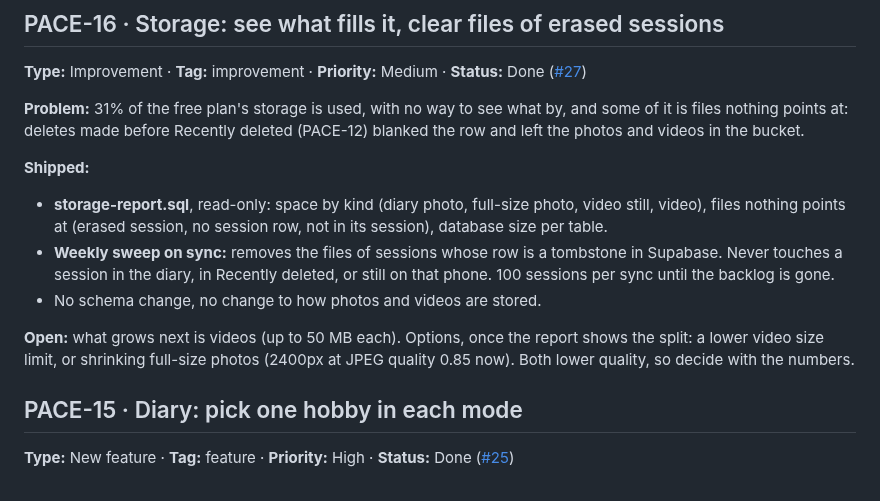
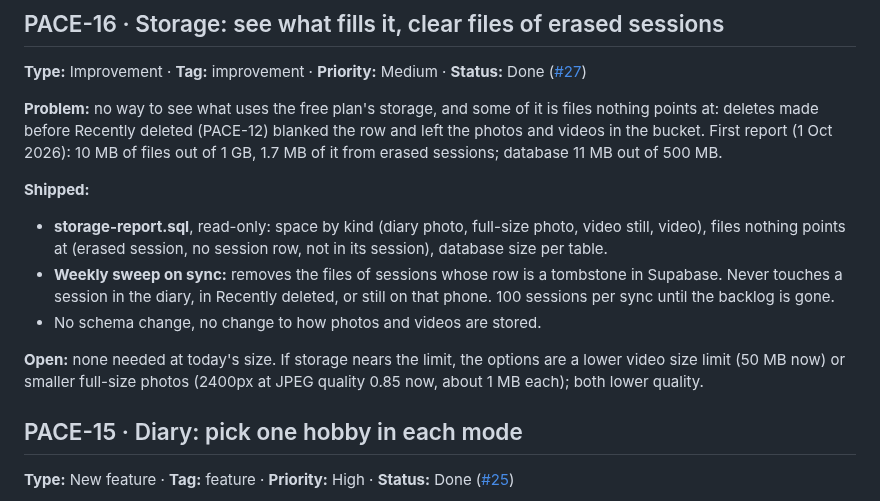
Before and after one commit to SarahTTAN107/pace, a Markdown page: BACKLOG.md, the part around the change. GitHub-like rendering.

Commit message:
Backlog: PACE-16 with the first storage report's numbers
Co-Authored-By: Claude Opus 5.5 <noreply@anthropic.com>
Claude-Session: https://claude.ai/code/session_013miV44FQRPaMh9V8PigoZf

```diff
--- a/BACKLOG.md
+++ b/BACKLOG.md
@@ -6,7 +6,7 @@ Open feedback and ideas, newest first. Move an item to a PR when work starts.
 
 **Type:** Improvement · **Tag:** improvement · **Priority:** Medium · **Status:** Done ([#27](https://github.com/SarahTTAN107/pace/pull/27))
 
-**Problem:** 31% of the free plan's storage is used, with no way to see what by, and some of it is files nothing points at: deletes made before Recently deleted (PACE-12) blanked the row and left the photos and videos in the bucket.
+**Problem:** no way to see what uses the free plan's storage, and some of it is files nothing points at: deletes made before Recently deleted (PACE-12) blanked the row and left the photos and videos in the bucket. First report (1 Oct 2026): 10 MB of files out of 1 GB, 1.7 MB of it from erased sessions; database 11 MB out of 500 MB.
 
 **Shipped:**
 
@@ -14,7 +14,7 @@ Open feedback and ideas, newest first. Move an item to a PR when work starts.
 - **Weekly sweep on sync:** removes the files of sessions whose row is a tombstone in Supabase. Never touches a session in the diary, in Recently deleted, or still on that phone. 100 sessions per sync until the backlog is gone.
 - No schema change, no change to how photos and videos are stored.
 
-**Open:** what grows next is videos (up to 50 MB each). Options, once the report shows the split: a lower video size limit, or shrinking full-size photos (2400px at JPEG quality 0.85 now). Both lower quality, so decide with the numbers.
+**Open:** none needed at today's size. If storage nears the limit, the options are a lower video size limit (50 MB now) or smaller full-size photos (2400px at JPEG quality 0.85 now, about 1 MB each); both lower quality.
 
 ## PACE-15 · Diary: pick one hobby in each mode
 
```
